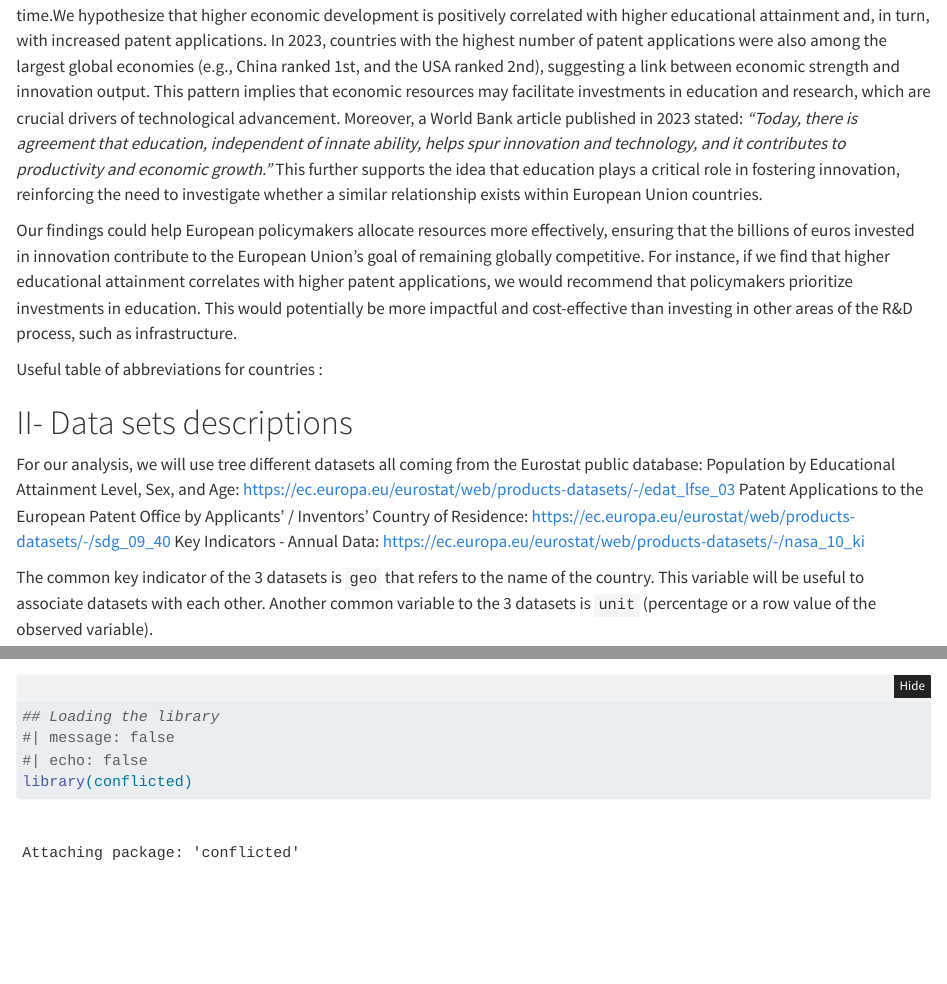
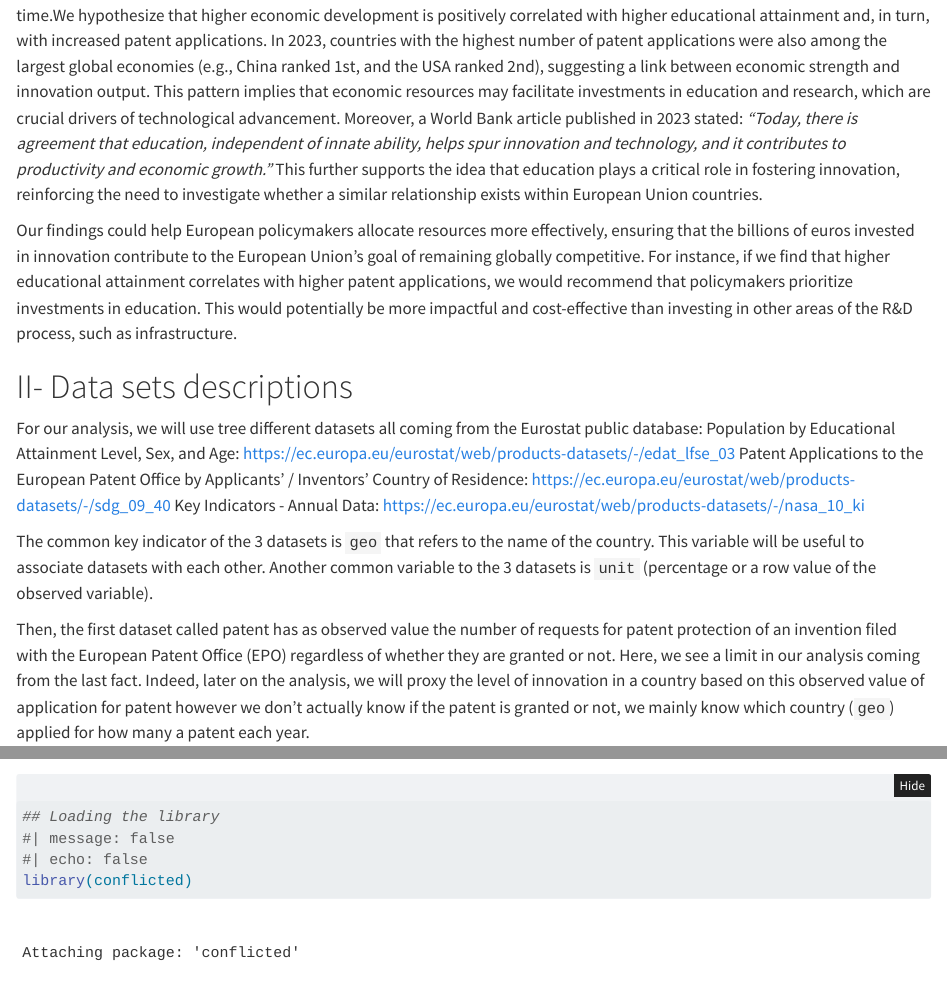
Before and after one commit to brl-noe/R-project-patent, a Quarto document (R-project-patent.qmd): the page in a window 1100 px wide, from 500 px down, and a second part further down, joined at a grey line. Rendered offline with R 4.5, knitr and Pandoc in place of Quarto, with nearby package versions; folded parts are opened; some code elsewhere in the file could not run offline.

Commit message:
Correction code 1

````diff
--- a/R-project-patent.qmd
+++ b/R-project-patent.qmd
@@ -61,13 +61,6 @@ policymakers prioritize investments in education. This would potentially
 be more impactful and cost-effective than investing in other areas of
 the R&D process, such as infrastructure.
 
-Useful table of abbreviations for countries :
-
-```{r}
-
-```
-
-
 # II- Data sets descriptions
 
 For our analysis, we will use tree different datasets all coming from
````
Also changed, not shown: R-project-patent.qmd (1 more changed lines).
